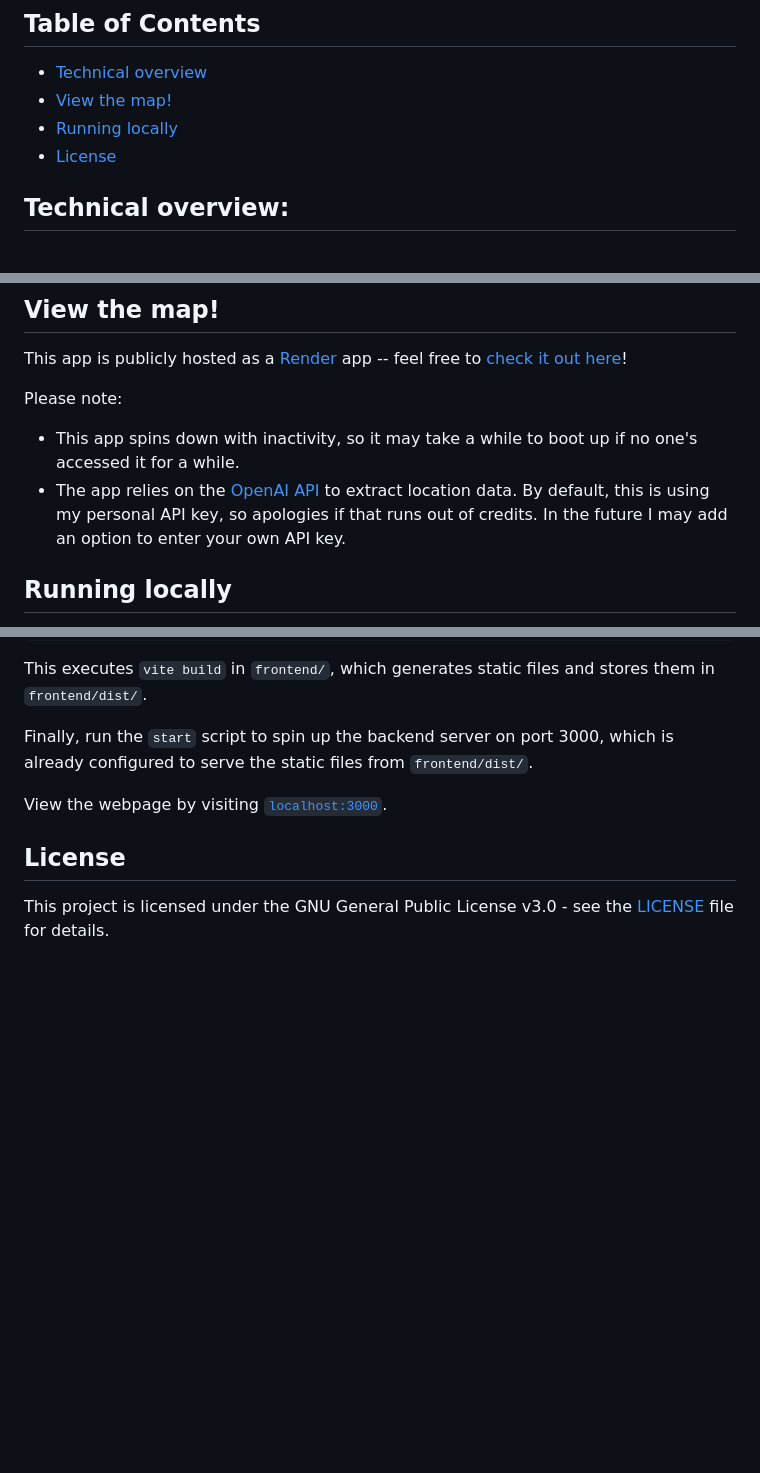
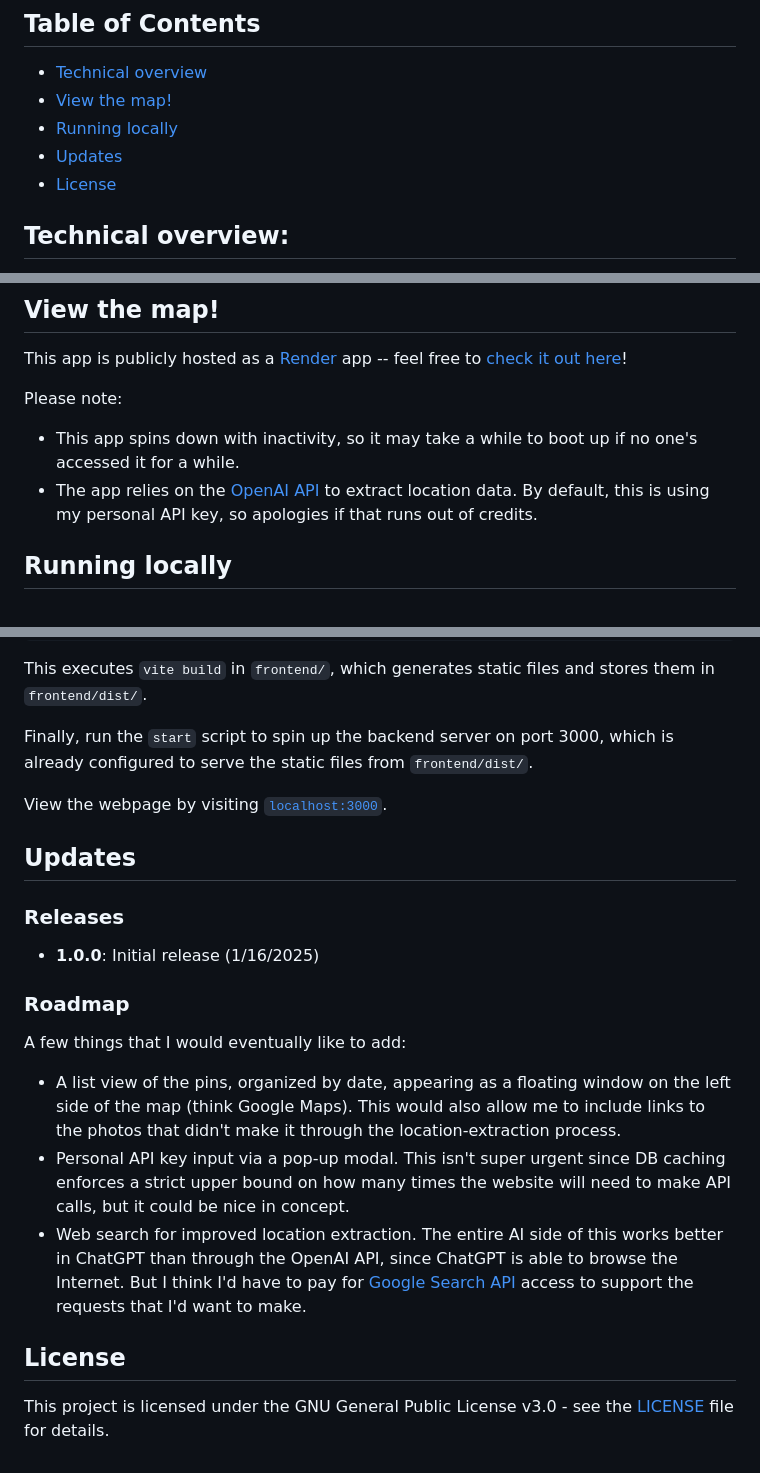
Before and after one commit to michaelschung/apod-map, a Markdown page: README.md, 3 parts joined by grey strips. Drawn GitHub-style; blank space fills up the shorter version.

Commit message:
add updates section to readme

```diff
--- a/README.md
+++ b/README.md
@@ -13,6 +13,7 @@ The photos posted to APOD are a mix of official NASA images from across its myri
 - [Technical overview](#technical-overview)
 - [View the map!](#view-the-map)
 - [Running locally](#running-locally)
+- [Updates](#updates)
 - [License](#license)
 
 ## Technical overview:
@@ -29,7 +30,7 @@ This app is publicly hosted as a [Render](https://render.com/) app -- feel free
 
 Please note:
 - This app spins down with inactivity, so it may take a while to boot up if no one's accessed it for a while.
-- The app relies on the [OpenAI API](https://platform.openai.com/docs/overview) to extract location data. By default, this is using my personal API key, so apologies if that runs out of credits. In the future I may add an option to enter your own API key.
+- The app relies on the [OpenAI API](https://platform.openai.com/docs/overview) to extract location data. By default, this is using my personal API key, so apologies if that runs out of credits.
 
 ## Running locally
 
@@ -88,6 +89,19 @@ Finally, run the `start` script to spin up the backend server on port 3000, whic
 
 View the webpage by visiting [`localhost:3000`](http://localhost:3000/).
 
+## Updates
+
+### Releases
+
+- **1.0.0**: Initial release (1/16/2025)
+
+### Roadmap
+
+A few things that I would eventually like to add:
+- A list view of the pins, organized by date, appearing as a floating window on the left side of the map (think Google Maps). This would also allow me to include links to the photos that didn't make it through the location-extraction process.
+- Personal API key input via a pop-up modal. This isn't super urgent since DB caching enforces a strict upper bound on how many times the website will need to make API calls, but it could be nice in concept.
+- Web search for improved location extraction. The entire AI side of this works better in ChatGPT than through the OpenAI API, since ChatGPT is able to browse the Internet. But I think I'd have to pay for [Google Search API](https://developers.google.com/custom-search/v1/overview) access to support the requests that I'd want to make.
+
 ## License
 
 This project is licensed under the GNU General Public License v3.0 - see the [LICENSE](https://github.com/michaelschung/apod-map/blob/main/LICENSE) file for details.
```
